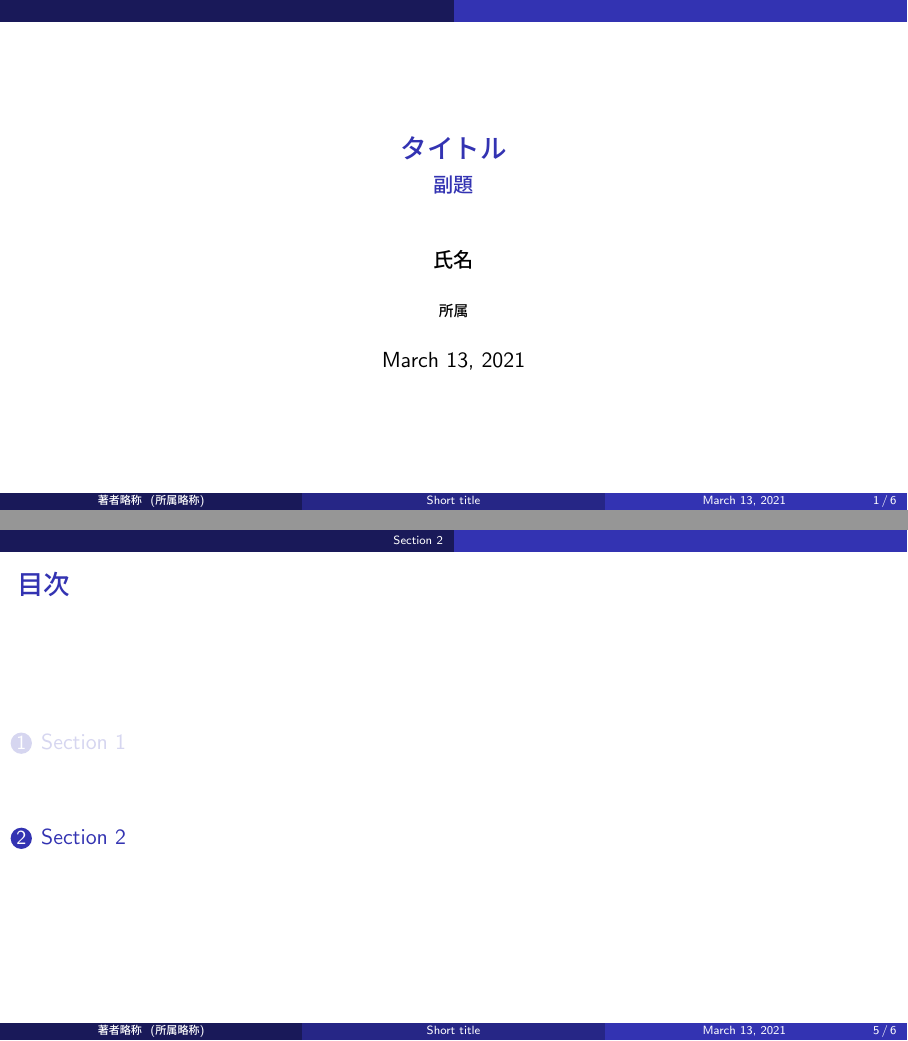
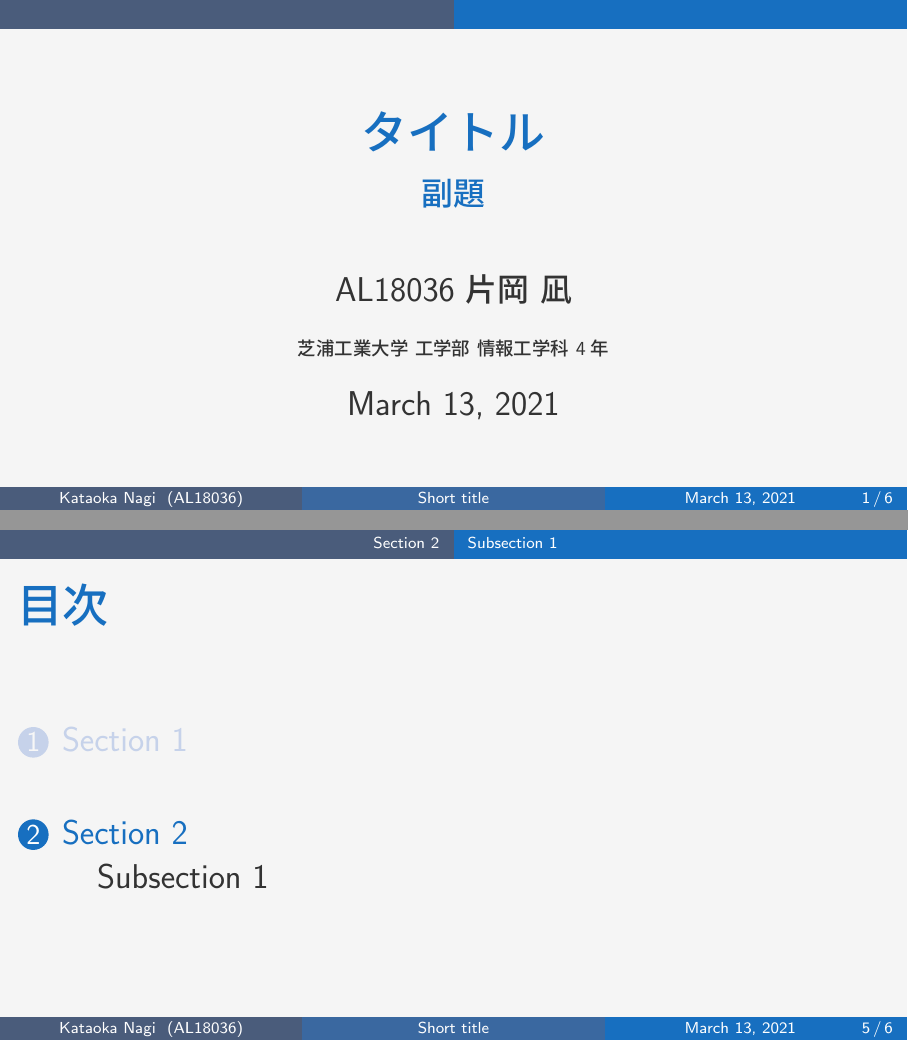
Before and after one commit to KataokaNagi/tex-templates, LaTeX slides (main/slides/beamer-template.tex, which reads main/styles/base_kataoka-nagi/base_kataoka-nagi.sty, main/styles/slides_kataoka-nagi/slides_kataoka-nagi.sty): pages 1 and 5 of 6, joined at a grey line. Compiled offline with pLaTeX and dvipdfmx.

Commit message:
beamer: align design

```diff
--- a/main/slides/beamer-template.tex
+++ b/main/slides/beamer-template.tex
@@ -14,11 +16,14 @@
 
-\usepackage{base_kataoka-nagi}
-\usepackage{slides_kataoka-nagi}
+% \usepackage{base_kataoka-nagi}
+% \usepackage{slides_kataoka-nagi}
+\usepackage{../styles/base_kataoka-nagi/base_kataoka-nagi} % debug
+\usepackage{../styles/slides_kataoka-nagi/slides_kataoka-nagi} % debug
 
 \title[Short title]{タイトル}
 \subtitle{副題}
-\author[著者略称]{氏名}
-\institute[所属略称]{所属}
+\author[Kataoka Nagi]{AL18036 片岡 凪}
+% \institute[SIT]{芝浦工業大学 工学部 情報工学科 4年}
+\institute[AL18036]{芝浦工業大学 工学部 情報工学科 4年}
 \date{\today}
 
 \begin{document}
@@ -53,6 +58,7 @@
 \end{frame}
 
 \section{Section 2}
+\subsection{Subsection 1}
 \begin{frame}{目次}
   \tableofcontents[currentsection]
 \end{frame}
--- a/main/styles/base_kataoka-nagi/base_kataoka-nagi.sty
+++ b/main/styles/base_kataoka-nagi/base_kataoka-nagi.sty
@@ -18,6 +18,7 @@
 \usepackage{ascmac} % \begin{screen, itembox, shadebox}
 \usepackage{tcolorbox} % gray box \begin{tcolorbox}
 \usepackage{bxdpx-beamer} % vdipdfmx for beamer
+\usepackage{mathcomp} % more symbols
 
 % math
 \usepackage{amsmath, amssymb} % \mathbb{} \begin{cases}
--- a/main/styles/slides_kataoka-nagi/slides_kataoka-nagi.sty
+++ b/main/styles/slides_kataoka-nagi/slides_kataoka-nagi.sty
@@ -43,10 +43,19 @@
 %スライド番号のみ表示
 %\setbeamertemplate{footline}[frame number]
 %itemize
-\setbeamertemplate{itemize item}{\small\raise0.5pt\hbox{$\bullet$}}
-\setbeamertemplate{itemize subitem}{\tiny\raise1.5pt\hbox{$\blacktriangleright$}}
-\setbeamertemplate{itemize subsubitem}{\tiny\raise1.5pt\hbox{$\bigstar$}}
+\setbeamertemplate{itemize item}{\tiny\raise4pt\hbox{$\blacktriangleright$}}
+\setbeamertemplate{itemize subitem}{\tiny\raise3pt\hbox{$-$}}
+\setbeamertemplate{itemize subsubitem}{\tiny\raise3pt\hbox{※}}
 % color
-\newcommand{\red}[1]{\textcolor{red}{#1}}
-\newcommand{\green}[1]{\textcolor{green!40!black}{#1}}
-\newcommand{\blue}[1]{\textcolor{blue!80!black}{#1}}
+\newcommand{\red}[1]{\textcolor{RoyalBlue}{#1}}
+\newcommand{\green}[1]{\textcolor{Crimson}{#1}}
+\newcommand{\blue}[1]{\textcolor{MediumSeaGreen}{#1}}
+
+% font color
+\definecolor{MyGrayFont}{rgb}{0.2,0.2,0.2}
+\setbeamercolor{normal text}{fg=MyGrayFont, bg=WhiteSmoke}
+
+% block color
+\setbeamercolor{structure}{fg=RoyalBlue}
+\setbeamercolor{alerted text}{fg=Crimson}
+\setbeamercolor{example text}{fg=MediumSeaGreen}
```
Also changed, not shown: main/slides/out/beamer-template.pdf, main/slides/beamer-template.tex (4 more changed lines).
